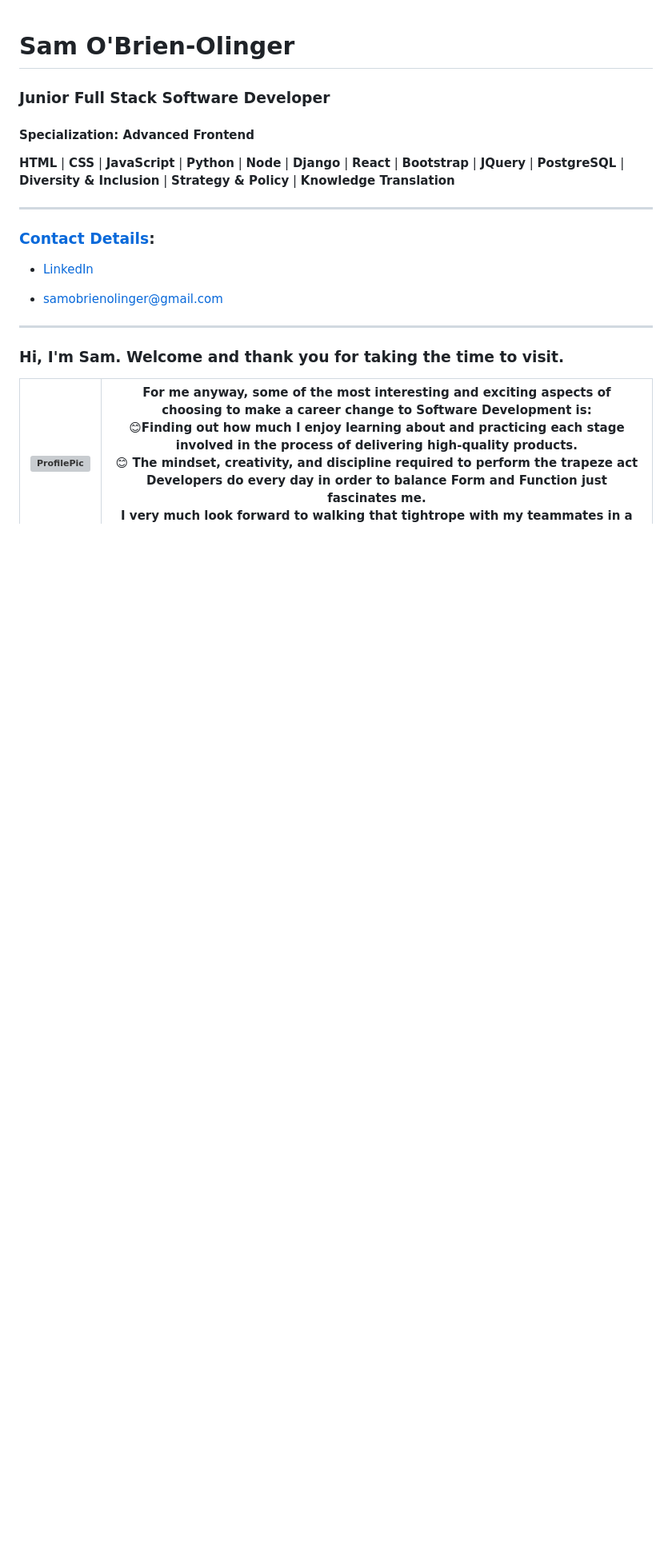
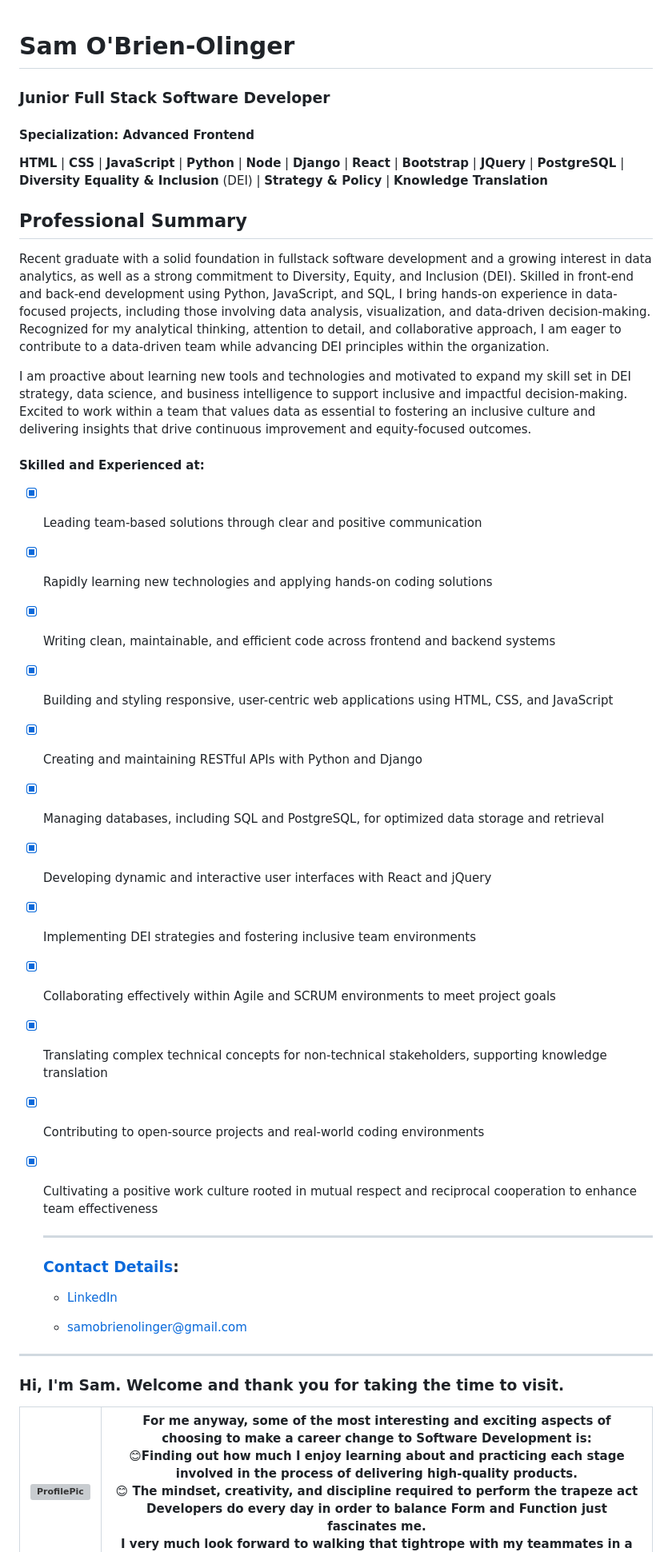
Before and after one commit to SamOBrienOlinger/SamOBrienOlinger, a Markdown page: README.md, the part around the change. Shown: that part at 80% size. Rendered like a GitHub page; blank space fills up the shorter version; grey boxes are pictures that could not be loaded.

```diff
--- a/README.md
+++ b/README.md
@@ -3,7 +3,28 @@
 ### Junior Full Stack Software Developer
 #### Specialization: Advanced Frontend
 
-  **HTML** | **CSS** | **JavaScript** | **Python** | **Node** | **Django** | **React** | **Bootstrap** | **JQuery** | **PostgreSQL** | **Diversity & Inclusion** | **Strategy & Policy** | **Knowledge Translation**
+  **HTML** | **CSS** | **JavaScript** | **Python** | **Node** | **Django** | **React** | **Bootstrap** | **JQuery** | **PostgreSQL** | **Diversity Equality & Inclusion** (DEI) | **Strategy & Policy** | **Knowledge Translation**
+
+## Professional Summary
+Recent graduate with a solid foundation in fullstack software development and a growing interest in data analytics, as well as a strong commitment to Diversity, Equity, and Inclusion (DEI). Skilled in front-end and back-end development using Python, JavaScript, and SQL, I bring hands-on experience in data-focused projects, including those involving data analysis, visualization, and data-driven decision-making. Recognized for my analytical thinking, attention to detail, and collaborative approach, I am eager to contribute to a data-driven team while advancing DEI principles within the organization.
+
+I am proactive about learning new tools and technologies and motivated to expand my skill set in DEI strategy, data science, and business intelligence to support inclusive and impactful decision-making. Excited to work within a team that values data as essential to fostering an inclusive culture and delivering insights that drive continuous improvement and equity-focused outcomes.
+
+
+#### Skilled and Experienced at:
+
+- [x] Leading team-based solutions through clear and positive communication
+- [x] Rapidly learning new technologies and applying hands-on coding solutions
+- [x] Writing clean, maintainable, and efficient code across frontend and backend systems
+- [x] Building and styling responsive, user-centric web applications using HTML, CSS, and JavaScript
+- [x] Creating and maintaining RESTful APIs with Python and Django
+- [x] Managing databases, including SQL and PostgreSQL, for optimized data storage and retrieval
+- [x] Developing dynamic and interactive user interfaces with React and jQuery
+- [x] Implementing DEI strategies and fostering inclusive team environments
+- [x] Collaborating effectively within Agile and SCRUM environments to meet project goals
+- [x] Translating complex technical concepts for non-technical stakeholders, supporting knowledge translation
+- [x] Contributing to open-source projects and real-world coding environments
+- [x] Cultivating a positive work culture rooted in mutual respect and reciprocal cooperation to enhance team effectiveness
 
   ________________________________________________________________________________________________________________________________________
 
```
